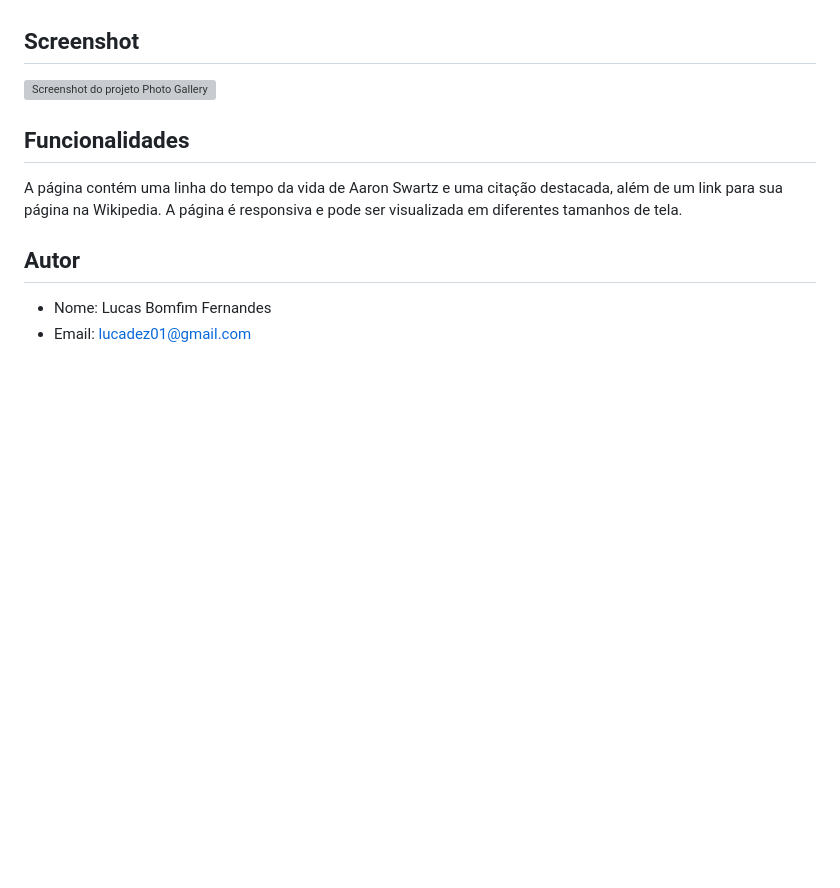
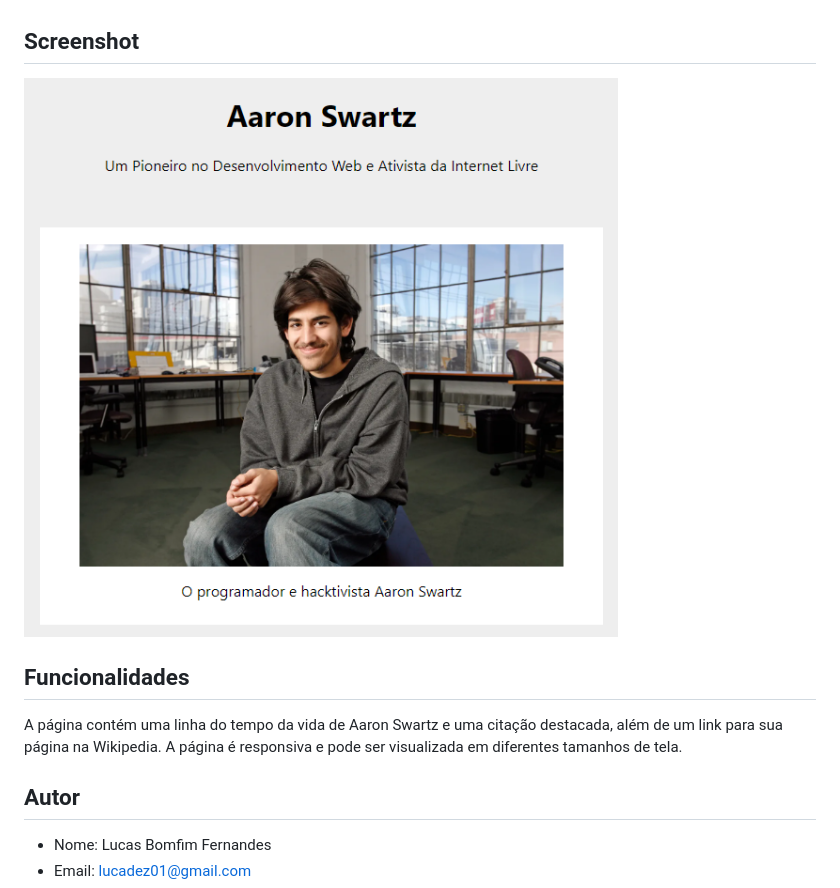
Before and after one commit to LucasBomfim10/Tributo, a Markdown page: Readme.md, the part around the change. GitHub-like rendering; pictures changed too: screenshot.PNG (added); blank space fills up the shorter version; grey boxes are pictures that could not be loaded.

Commit message:
readme v2

```diff
--- a/Readme.md
+++ b/Readme.md
@@ -9,7 +9,7 @@ Este é um projeto criado para o desafio de criar uma página tributo para algu
 
 ## Screenshot
 
-![Screenshot do projeto Photo Gallery](./screenshot.png)
+![Screenshot do projeto Photo Gallery](./screenshot.PNG)
 
 ## Funcionalidades
 A página contém uma linha do tempo da vida de Aaron Swartz e uma citação destacada, além de um link para sua página na Wikipedia. A página é responsiva e pode ser visualizada em diferentes tamanhos de tela.
```
